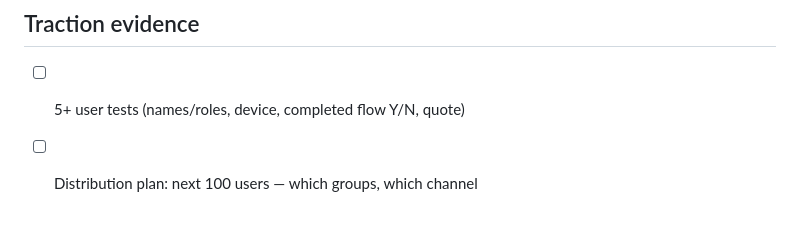
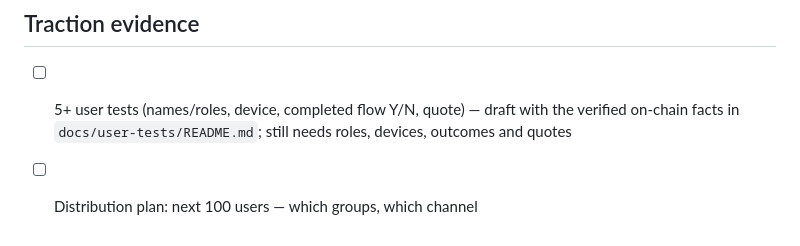
Before and after one commit to Dragoon4002/kin-money, a Markdown page: docs/SUBMISSION.md, the part around the change. GitHub-like rendering.

```diff
--- a/docs/SUBMISSION.md
+++ b/docs/SUBMISSION.md
@@ -46,5 +46,5 @@ Every payment's proof: **Activity tab → tap the payment → Details → Proof
 - Signing up from an invite/gift link lands on Home — reopen the link to finish.
 
 ## Traction evidence
-- [ ] 5+ user tests (names/roles, device, completed flow Y/N, quote)
+- [ ] 5+ user tests (names/roles, device, completed flow Y/N, quote) — draft with the verified on-chain facts in `docs/user-tests/README.md`; still needs roles, devices, outcomes and quotes
 - [ ] Distribution plan: next 100 users — which groups, which channel
```
Also changed, not shown: docs/user-tests/README.md (added, +43 -0 lines).
